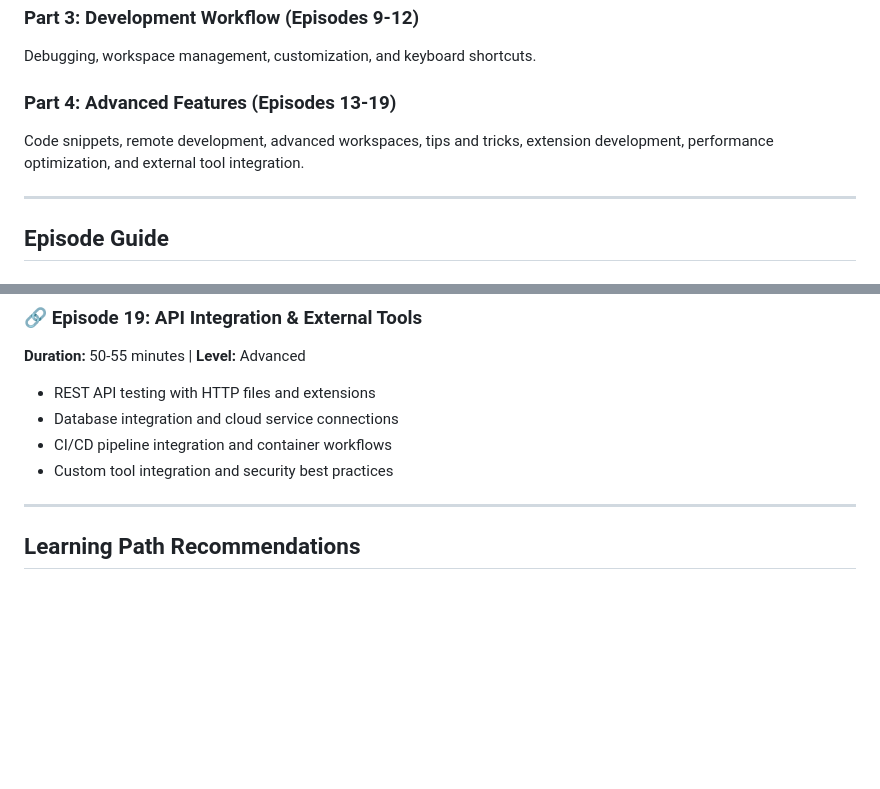
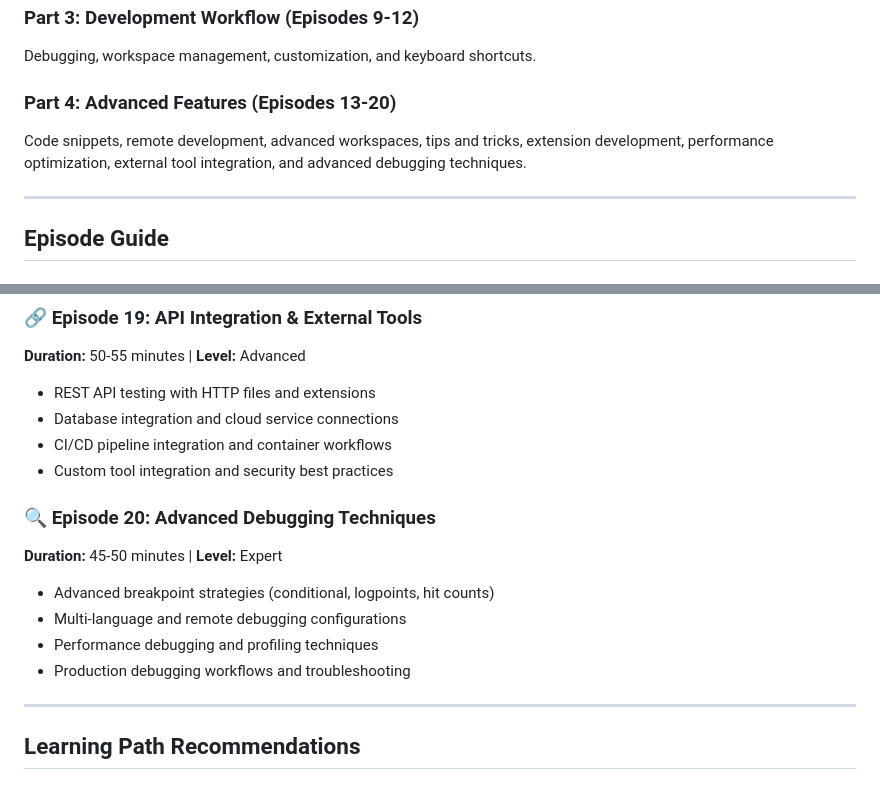
Before and after one commit to Harry-P/my-new-projects, a Markdown page: VS Code Tutorials/README.md, 2 parts joined by grey strips. GitHub-like rendering; blank space fills up the shorter version.

Commit message:
Add episode 20: Advanced Debugging Techniques

```diff
--- a/VS Code Tutorials/README.md
+++ b/VS Code Tutorials/README.md
@@ -15,8 +15,8 @@ Advanced editing, search capabilities, multi-cursor operations, and version cont
 ### **Part 3: Development Workflow (Episodes 9-12)**
 Debugging, workspace management, customization, and keyboard shortcuts.
 
-### **Part 4: Advanced Features (Episodes 13-19)**
-Code snippets, remote development, advanced workspaces, tips and tricks, extension development, performance optimization, and external tool integration.
+### **Part 4: Advanced Features (Episodes 13-20)**
+Code snippets, remote development, advanced workspaces, tips and tricks, extension development, performance optimization, external tool integration, and advanced debugging techniques.
 
 ---
 
@@ -154,6 +154,13 @@ Code snippets, remote development, advanced workspaces, tips and tricks, extensi
 - Database integration and cloud service connections
 - CI/CD pipeline integration and container workflows
 - Custom tool integration and security best practices
+
+### 🔍 **Episode 20: Advanced Debugging Techniques**
+**Duration:** 45-50 minutes | **Level:** Expert
+- Advanced breakpoint strategies (conditional, logpoints, hit counts)
+- Multi-language and remote debugging configurations
+- Performance debugging and profiling techniques
+- Production debugging workflows and troubleshooting
 
 ---
 
```
Also changed, not shown: VS Code Tutorials/episode20_advanced_debugging.md (added, +481 -0 lines).
